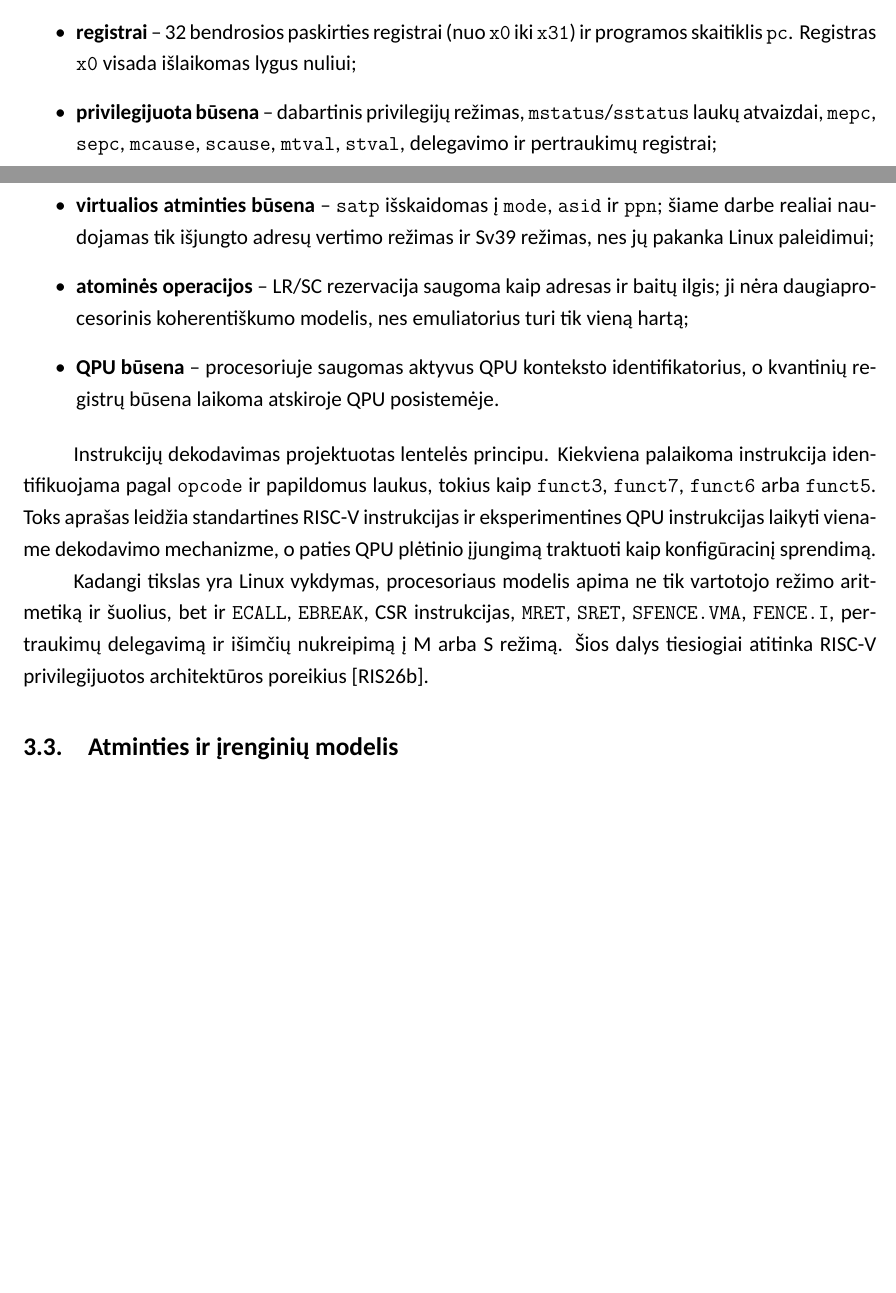
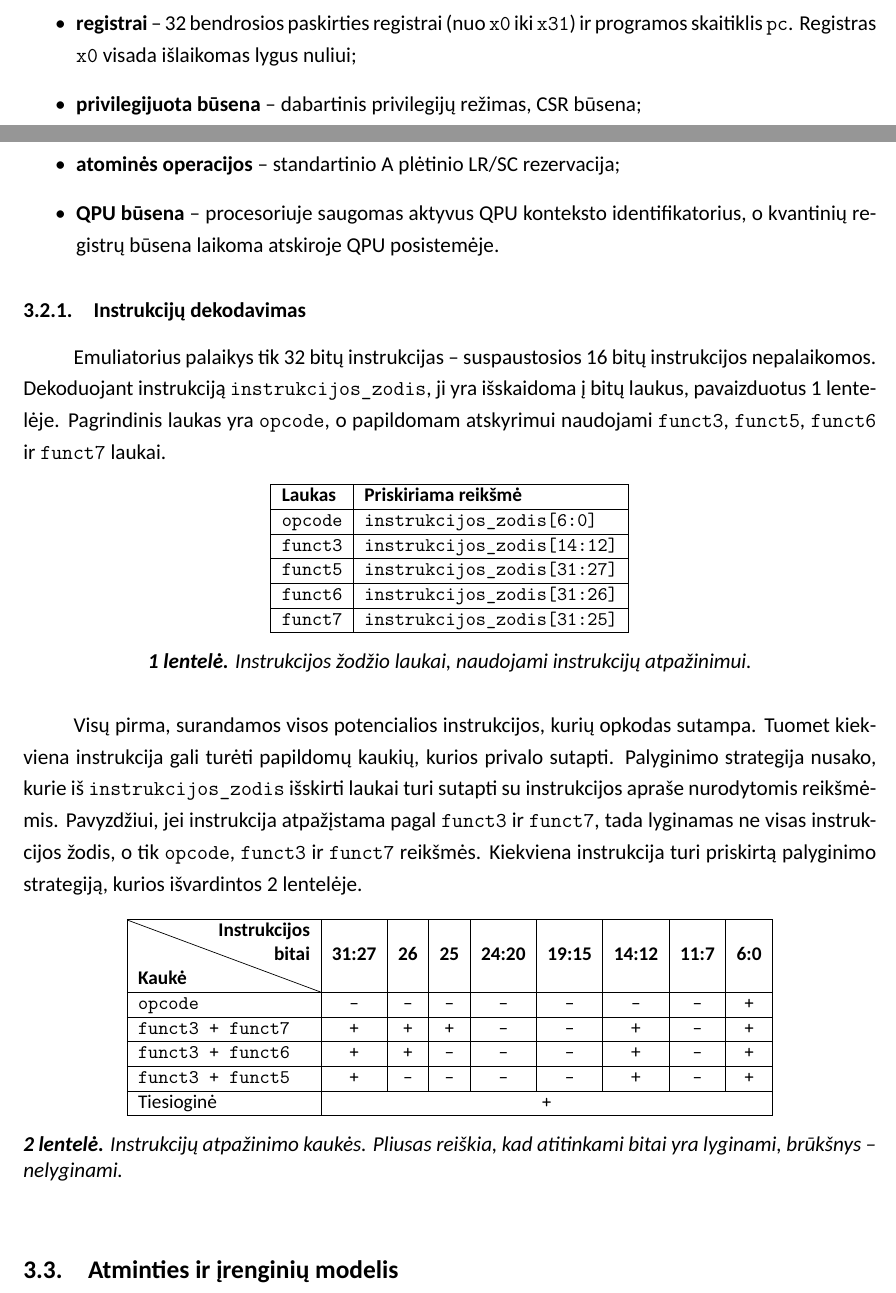
Before and after one commit to samariezas/bsc-thesis, a LaTeX document (bakalaurinis.tex, which reads chapters/02-sistemos-projektavimas/02-procesoriaus-modelis.tex): two parts of pages 13 and 14 of 29, joined at a grey line, cut so that both start at the same text, the shorter picture padded with empty space. Compiled offline with LuaLaTeX; a missing font is replaced by an installed copy or a similar font; a LaTeX package or settings file that is missing is left out.

Commit message:
dekodavimas

```diff
--- a/bakalaurinis.tex
+++ b/bakalaurinis.tex
@@ -1,5 +1,7 @@
 \documentclass[]{VUMIFTemplateClass}
 
+\usepackage{longtable}
+\usepackage{diagbox}
 \usepackage{indentfirst}
 \usepackage{amsmath, amsthm, amssymb, amsfonts}
 \usepackage{mathtools}
--- a/chapters/02-sistemos-projektavimas/02-procesoriaus-modelis.tex
+++ b/chapters/02-sistemos-projektavimas/02-procesoriaus-modelis.tex
@@ -7,13 +7,81 @@ Projektuojant procesoriaus būseną buvo išskirtos kelios grupės:
 
 \begin{itemize}
     \item \textbf{registrai} -- 32 bendrosios paskirties registrai (nuo \texttt{x0} iki \texttt{x31}) ir programos skaitiklis \texttt{pc}. Registras \texttt{x0} visada išlaikomas lygus nuliui;
-    \item \textbf{privilegijuota būsena} -- dabartinis privilegijų režimas, \texttt{mstatus}/\texttt{sstatus} laukų atvaizdai, \texttt{mepc}, \texttt{sepc}, \texttt{mcause}, \texttt{scause}, \texttt{mtval}, \texttt{stval}, delegavimo ir pertraukimų registrai;
-    \item \textbf{virtualios atminties būsena} -- \texttt{satp} išskaidomas į \texttt{mode}, \texttt{asid} ir \texttt{ppn}; šiame darbe realiai naudojamas tik išjungto adresų vertimo režimas ir Sv39 režimas, nes jų pakanka Linux paleidimui;
-    \item \textbf{atominės operacijos} -- LR/SC rezervacija saugoma kaip adresas ir baitų ilgis; ji nėra daugiaprocesorinis koherentiškumo modelis, nes emuliatorius turi tik vieną hartą;
+    \item \textbf{privilegijuota būsena} -- dabartinis privilegijų režimas, CSR būsena;
+    \item \textbf{atominės operacijos} -- standartinio A plėtinio LR/SC rezervacija;
     \item \textbf{QPU būsena} -- procesoriuje saugomas aktyvus QPU konteksto identifikatorius, o kvantinių registrų būsena laikoma atskiroje QPU posistemėje.
 \end{itemize}
 
-% TODO: aprašyti opcode, funct3, funct7
-Instrukcijų dekodavimas projektuotas lentelės principu. Kiekviena palaikoma instrukcija identifikuojama pagal \texttt{opcode} ir papildomus laukus, tokius kaip \texttt{funct3}, \texttt{funct7}, \texttt{funct6} arba \texttt{funct5}. Toks aprašas leidžia standartines RISC-V instrukcijas ir eksperimentines QPU instrukcijas laikyti viename dekodavimo mechanizme, o paties QPU plėtinio įjungimą traktuoti kaip konfigūracinį sprendimą.
+\subsubsection{Instrukcijų dekodavimas}
 
-Kadangi tikslas yra Linux vykdymas, procesoriaus modelis apima ne tik vartotojo režimo aritmetiką ir šuolius, bet ir \texttt{ECALL}, \texttt{EBREAK}, CSR instrukcijas, \texttt{MRET}, \texttt{SRET}, \texttt{SFENCE.VMA}, \texttt{FENCE.I}, pertraukimų delegavimą ir išimčių nukreipimą į M arba S režimą. Šios dalys tiesiogiai atitinka RISC-V privilegijuotos architektūros poreikius \cite{riscv_privileged_isa}.
+Emuliatorius palaikys tik 32 bitų instrukcijas -- suspaustosios 16 bitų instrukcijos nepalaikomos. Dekoduojant instrukciją \texttt{instrukcijos\_zodis}, ji yra išskaidoma į bitų laukus, pavaizduotus \ref{table:funct-laukai} lentelėje. Pagrindinis laukas yra \texttt{opcode}, o papildomam atskyrimui naudojami \texttt{funct3}, \texttt{funct5}, \texttt{funct6} ir \texttt{funct7} laukai.
+
+\begin{table}[h]
+    \centering
+    \small
+    \begin{tabular}{|l|l|}
+        \hline
+        \textbf{Laukas} & \textbf{Priskiriama reikšmė} \\
+        \hline
+        \texttt{opcode} & \texttt{instrukcijos\_zodis[6:0]} \\
+        \hline
+        \texttt{funct3} & \texttt{instrukcijos\_zodis[14:12]} \\
+        \hline
+        \texttt{funct5} & \texttt{instrukcijos\_zodis[31:27]} \\
+        \hline
+        \texttt{funct6} & \texttt{instrukcijos\_zodis[31:26]} \\
+        \hline
+        \texttt{funct7} & \texttt{instrukcijos\_zodis[31:25]} \\
+        \hline
+    \end{tabular}
+    \caption{Instrukcijos žodžio laukai, naudojami instrukcijų atpažinimui.}
+    \label{table:funct-laukai}
+\end{table}
+
+Visų pirma, surandamos visos potencialios instrukcijos, kurių opkodas sutampa. Tuomet kiekviena instrukcija gali turėti papildomų kaukių, kurios privalo sutapti. Palyginimo strategija nusako, kurie iš \texttt{instrukcijos\_zodis} išskirti laukai turi sutapti su instrukcijos apraše nurodytomis reikšmėmis. Pavyzdžiui, jei instrukcija atpažįstama pagal \texttt{funct3} ir \texttt{funct7}, tada lyginamas ne visas instrukcijos žodis, o tik \texttt{opcode}, \texttt{funct3} ir \texttt{funct7} reikšmės. Kiekviena instrukcija turi priskirtą palyginimo strategiją, kurios išvardintos \ref{table:palyginimo-strategijos} lentelėje.
+
+\begin{table}[h]
+    \centering
+    \small
+    \begin{tabular}{|l|c|c|c|c|c|c|c|c|}
+        \hline
+        \diagbox[width=10em]{\textbf{Kaukė}}{\textbf{Instrukcijos}\\\textbf{bitai}}
+        & \textbf{31:27}
+        & \textbf{26}
+        & \textbf{25}
+        & \textbf{24:20}
+        & \textbf{19:15}
+        & \textbf{14:12}
+        & \textbf{11:7}
+        & \textbf{6:0} \\
+        \hline
+
+        \texttt{opcode}
+        & -- & -- & -- & -- & -- & -- & -- & \texttt{+} \\
+        \hline
+
+        \texttt{funct3 + funct7}
+        & \texttt{+}
+        & \texttt{+}
+        & \texttt{+}
+        & -- & -- & + & -- & \texttt{+} \\
+        \hline
+
+        \texttt{funct3 + funct6}
+        & \texttt{+}
+        & \texttt{+}
+        & -- & -- & -- & + & -- & \texttt{+} \\
+        \hline
+
+        \texttt{funct3 + funct5}
+        & \texttt{+}
+        & -- & -- & -- & -- & + & -- & \texttt{+} \\
+        \hline
+
+        Tiesioginė
+        & \multicolumn{8}{c|}{\texttt{+}} \\
+        \hline
+    \end{tabular}
+    \caption{Instrukcijų atpažinimo kaukės. Pliusas reiškia, kad atitinkami bitai yra lyginami, brūkšnys -- nelyginami.}
+    \label{table:palyginimo-strategijos}
+\end{table}
```
